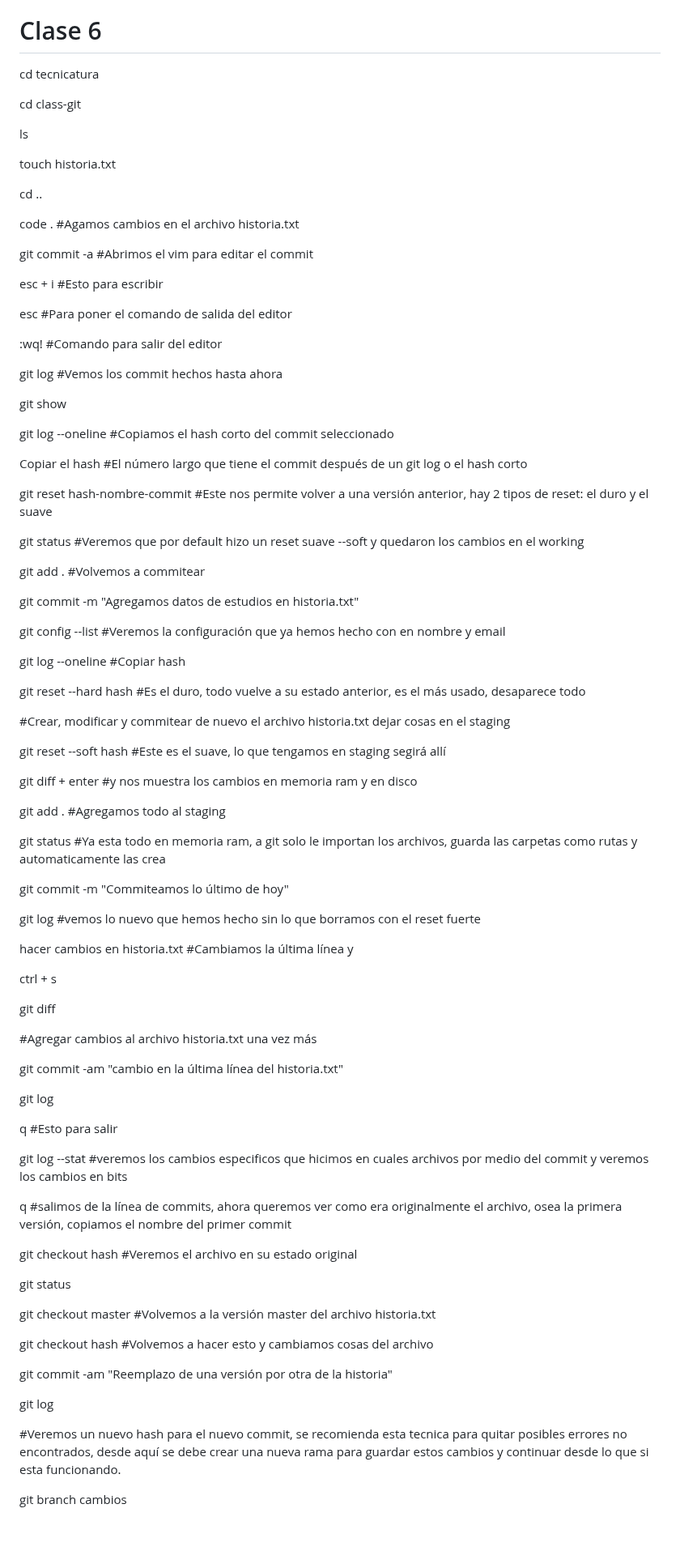
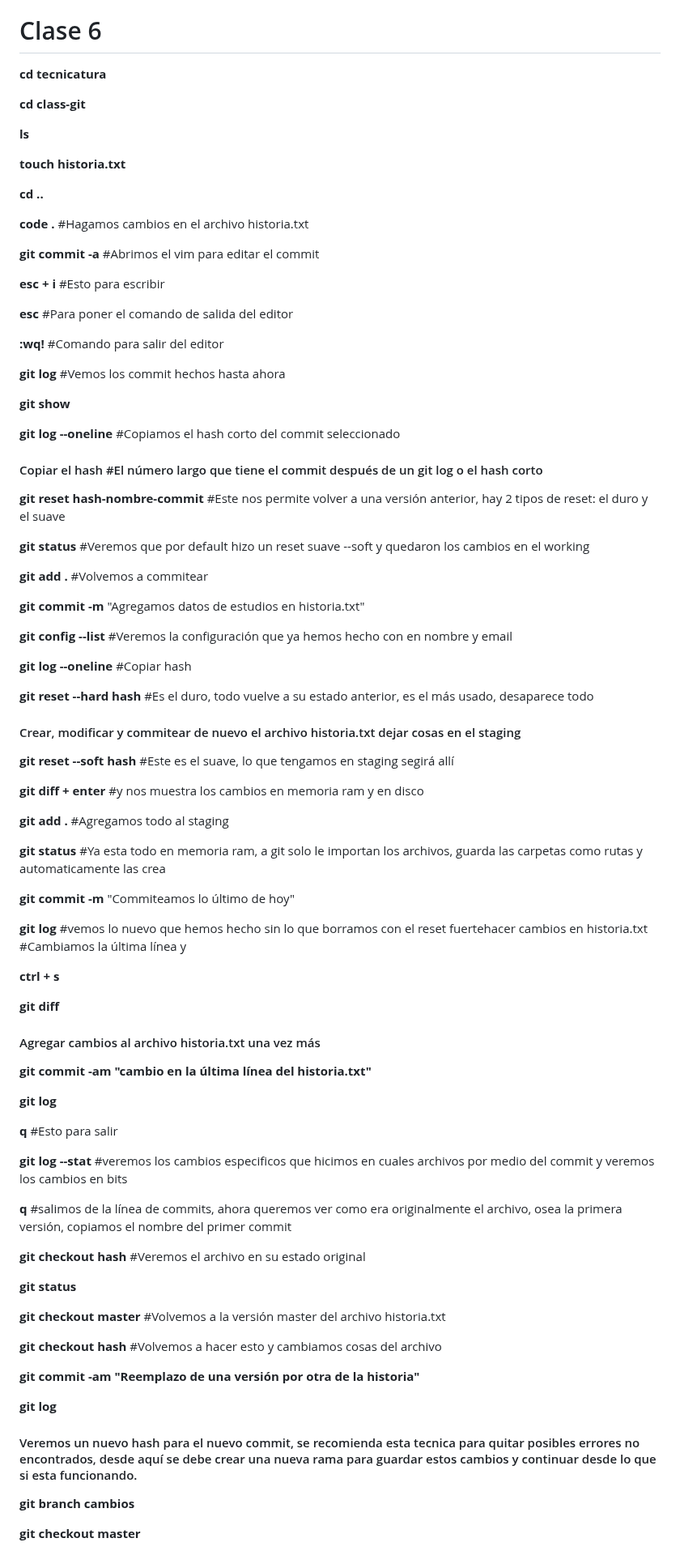
Before and after one commit to Milasch23/TecnicaturaGit, a Markdown page: classGit/README.md, the part around one of its changes. Shown at 81% size. Drawn GitHub-style; blank space fills up the shorter version.

Commit message:
cambios y formato Clase 6 Git

```diff
--- a/classGit/README.md
+++ b/classGit/README.md
@@ -262,93 +262,93 @@
 
 # Clase 6
 
-cd tecnicatura
+**cd tecnicatura**
 
-cd class-git
+**cd class-git**
 
-ls
+**ls**
 
-touch historia.txt
+**touch historia.txt**
 
-cd ..
+**cd ..**
 
-code . #Agamos cambios en el archivo historia.txt
+**code .** #Hagamos cambios en el archivo historia.txt
 
-git commit -a #Abrimos el vim para editar el commit
+**git commit -a** #Abrimos el vim para editar el commit
 
-esc + i  #Esto para escribir
+**esc + i**  #Esto para escribir
 
-esc #Para poner el comando de salida del editor
+**esc** #Para poner el comando de salida del editor
 
-:wq!  #Comando para salir del editor
+**:wq!**  #Comando para salir del editor
 
-git log #Vemos los commit hechos hasta ahora
+**git log** #Vemos los commit hechos hasta ahora
 
-git show
+**git show**
 
-git log --oneline #Copiamos el hash corto del commit seleccionado
+**git log --oneline** #Copiamos el hash corto del commit seleccionado
 
-Copiar el hash #El número largo que tiene el commit después de un git log o el hash corto
+#### Copiar el hash #El número largo que tiene el commit después de un git log o el hash corto
 
-git reset hash-nombre-commit #Este nos permite volver a una versión anterior, hay 2 tipos de reset: el duro y el suave
+**git reset hash-nombre-commit** #Este nos permite volver a una versión anterior, hay 2 tipos de reset: el duro y el suave
 
-git status #Veremos que por default hizo un reset suave --soft y quedaron los cambios en el working
+**git status** #Veremos que por default hizo un reset suave --soft y quedaron los cambios en el working
 
-git add .   #Volvemos a commitear
+**git add .**   #Volvemos a commitear
 
-git commit -m "Agregamos datos de estudios en historia.txt"
+**git commit -m** "Agregamos datos de estudios en historia.txt"
 
-git config --list #Veremos la configuración que ya hemos hecho con en nombre y email
+**git config --list** #Veremos la configuración que ya hemos hecho con en nombre y email
 
-git log --oneline #Copiar hash
+**git log --oneline** #Copiar hash
 
-git reset --hard hash #Es el duro, todo vuelve a su estado anterior, es el más usado, desaparece todo
+**git reset --hard hash** #Es el duro, todo vuelve a su estado anterior, es el más usado, desaparece todo
 
-#Crear, modificar y commitear de nuevo el archivo historia.txt dejar cosas en el staging
+#### Crear, modificar y commitear de nuevo el archivo historia.txt dejar cosas en el staging
 
-git reset --soft hash #Este es el suave, lo que tengamos en staging segirá allí
+**git reset --soft hash** #Este es el suave, lo que tengamos en staging segirá allí
 
-git diff + enter #y nos muestra los cambios en memoria ram y en disco
+**git diff + enter** #y nos muestra los cambios en memoria ram y en disco
 
-git add . #Agregamos todo al staging
+**git add .** #Agregamos todo al staging
 
-git status #Ya esta todo en memoria ram, a git solo le importan los archivos, guarda las carpetas como rutas y automaticamente las crea
+**git status** #Ya esta todo en memoria ram, a git solo le importan los archivos, guarda las carpetas como rutas y automaticamente las crea
 
-git commit -m "Commiteamos lo último de hoy"
+**git commit -m** "Commiteamos lo último de hoy"
 
-git log #vemos lo nuevo que hemos hecho sin lo que borramos con el reset fuerte
+**git log** #vemos lo nuevo que hemos hecho sin lo que borramos con el reset fuertehacer cambios en historia.txt #Cambiamos la última línea y
 
-hacer cambios en historia.txt #Cambiamos la última línea y
+**ctrl + s**
 
-ctrl + s
+**git diff**
 
-git diff
+#### Agregar cambios al archivo historia.txt una vez más
 
-#Agregar cambios al archivo historia.txt una vez más
+**git commit -am "cambio en la última línea del historia.txt"**
 
-git commit -am "cambio en la última línea del historia.txt"
+**git log**
 
-git log
+**q**  #Esto para salir
 
-q  #Esto para salir
+**git log --stat** #veremos los cambios especificos que hicimos en cuales archivos por medio del commit y veremos los cambios en bits
 
-git log --stat #veremos los cambios especificos que hicimos en cuales archivos por medio del commit y veremos los cambios en bits
+**q** #salimos de la línea de commits, ahora queremos ver como era originalmente el archivo, osea la primera versión, copiamos el nombre del primer commit
 
-q #salimos de la línea de commits, ahora queremos ver como era originalmente el archivo, osea la primera versión, copiamos el nombre del primer commit
+**git checkout hash** #Veremos el archivo en su estado original
 
-git checkout hash #Veremos el archivo en su estado original
+**git status**
 
-git status
+**git checkout master** #Volvemos a la versión master del archivo historia.txt
 
-git checkout master #Volvemos a la versión master del archivo historia.txt
+**git checkout hash** #Volvemos a hacer esto y cambiamos cosas del archivo
 
-git checkout hash #Volvemos a hacer esto y cambiamos cosas del archivo
+**git commit -am "Reemplazo de una versión por otra de la historia"**
 
-git commit -am "Reemplazo de una versión por otra de la historia"
+**git log**
 
-git log
+#### Veremos un nuevo hash para el nuevo commit, se recomienda esta tecnica para quitar posibles errores no encontrados, desde aquí se debe crear una nueva rama para guardar estos cambios y continuar desde lo que si esta funcionando.
 
-#Veremos un nuevo hash para el nuevo commit, se recomienda esta tecnica para quitar posibles errores no encontrados, desde aquí se debe crear una nueva rama para guardar estos cambios y continuar desde lo que si esta funcionando.
+**git branch cambios**
 
-git branch cambios
+**git checkout master**
 
```
Also changed, not shown: other parts of classGit/README.md (+9 -11 lines).
